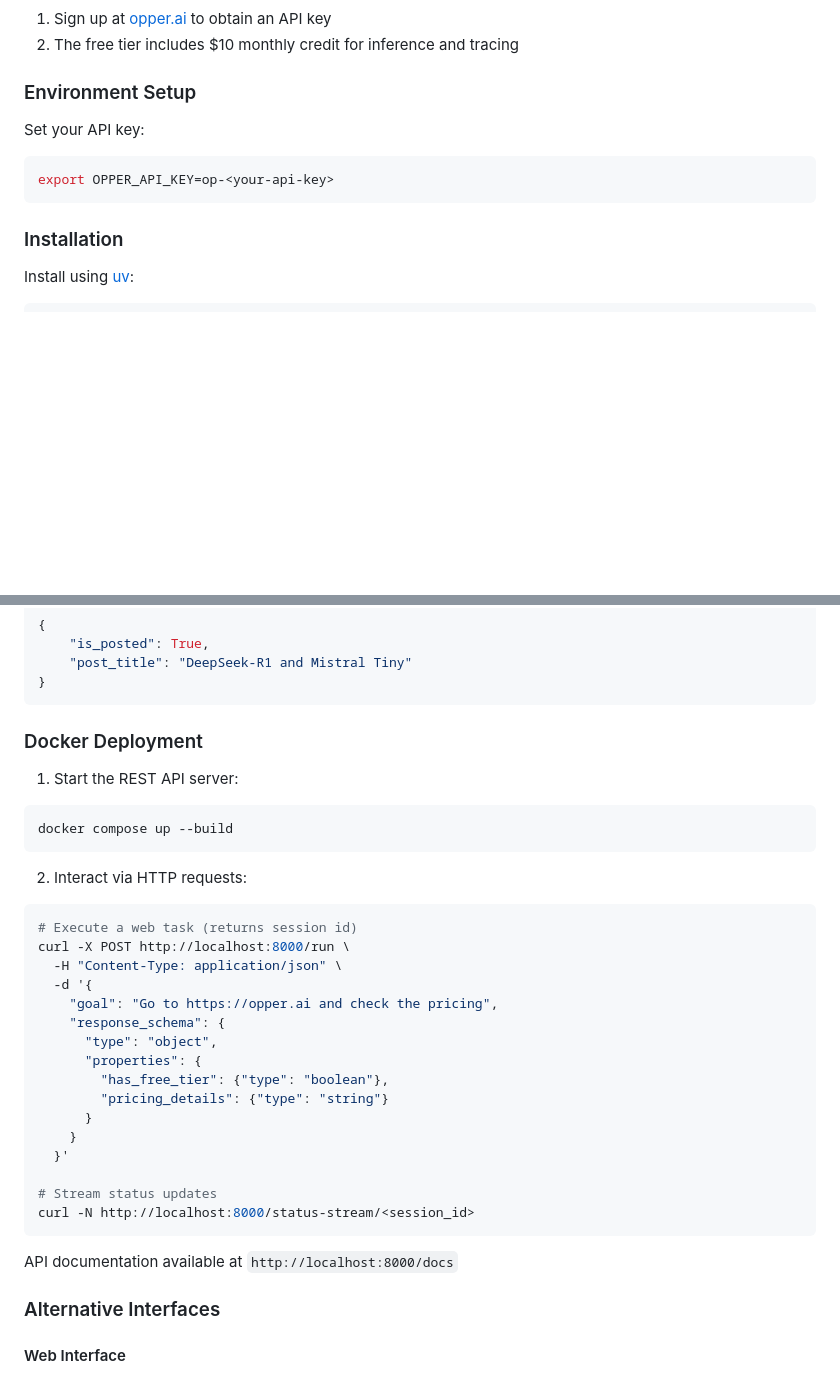
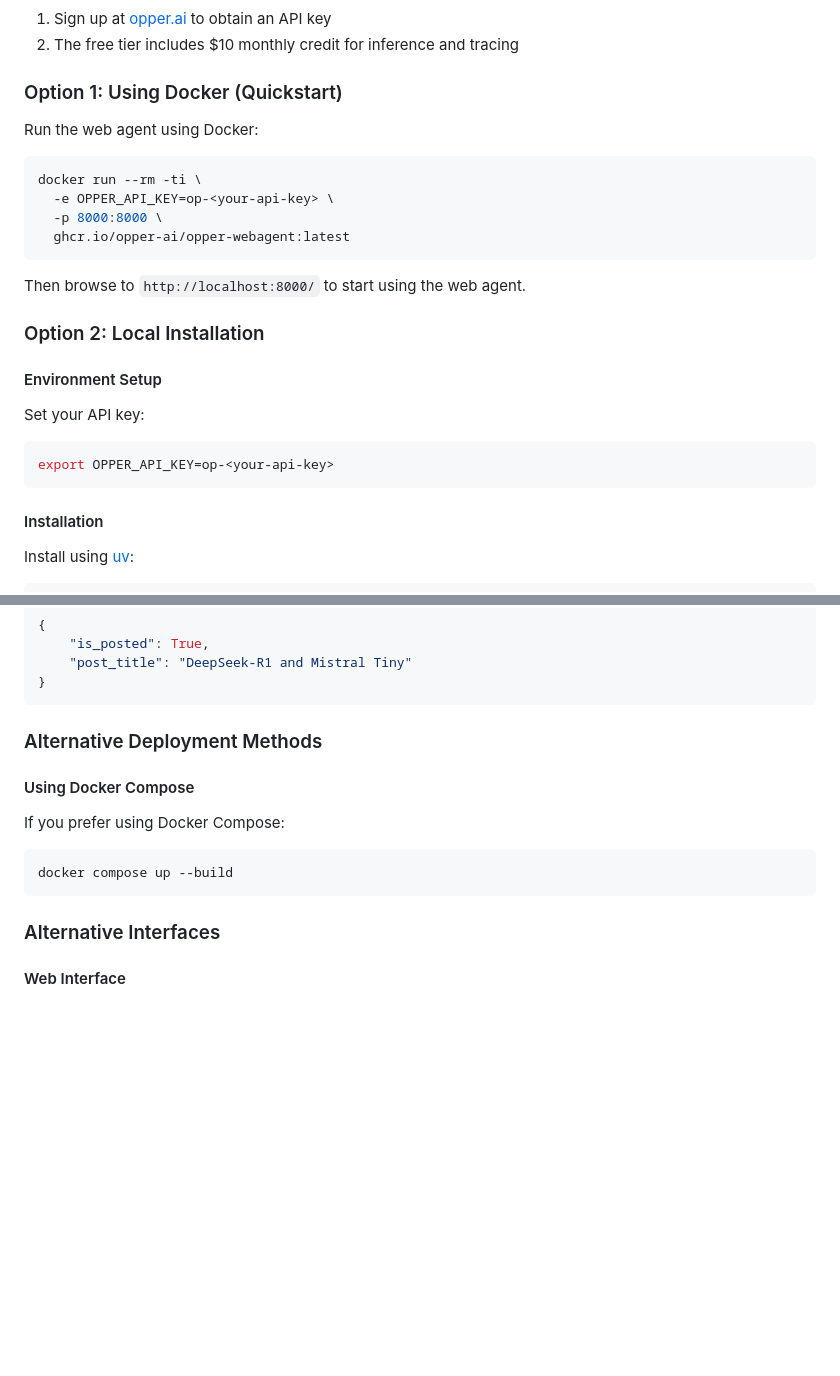
Before and after one commit to opper-ai/opper-webagent, a Markdown page: README.md, 2 parts joined by grey strips. Drawn GitHub-style; blank space fills up the shorter version.

Commit message:
Include docker quickstart instructions

````diff
--- a/README.md
+++ b/README.md
@@ -80,7 +80,22 @@ The agent autonomously executes tasks using the following actions:
 1. Sign up at [opper.ai](https://opper.ai/) to obtain an API key
 2. The free tier includes $10 monthly credit for inference and tracing
 
-### Environment Setup
+### Option 1: Using Docker (Quickstart)
+
+Run the web agent using Docker:
+
+```shell
+docker run --rm -ti \
+  -e OPPER_API_KEY=op-<your-api-key> \
+  -p 8000:8000 \
+  ghcr.io/opper-ai/opper-webagent:latest
+```
+
+Then browse to `http://localhost:8000/` to start using the web agent.
+
+### Option 2: Local Installation
+
+#### Environment Setup
 
 Set your API key:
 
@@ -88,7 +103,7 @@ Set your API key:
 export OPPER_API_KEY=op-<your-api-key>
 ```
 
-### Installation
+#### Installation
 
 Install using [uv](https://github.com/astral-sh/uv):
 
@@ -152,36 +167,15 @@ cleanup: Done with task, closing browser
 }
 ```
 
-### Docker Deployment
+### Alternative Deployment Methods
 
-1. Start the REST API server:
+#### Using Docker Compose
+
+If you prefer using Docker Compose:
 
 ```shell
 docker compose up --build
 ```
-
-2. Interact via HTTP requests:
-
-```shell
-# Execute a web task (returns session id)
-curl -X POST http://localhost:8000/run \
-  -H "Content-Type: application/json" \
-  -d '{
-    "goal": "Go to https://opper.ai and check the pricing",
-    "response_schema": {
-      "type": "object",
-      "properties": {
-        "has_free_tier": {"type": "boolean"},
-        "pricing_details": {"type": "string"}
-      }
-    }
-  }'
-
-# Stream status updates
-curl -N http://localhost:8000/status-stream/<session_id>
-```
-
-API documentation available at `http://localhost:8000/docs`
 
 ### Alternative Interfaces
 
````
